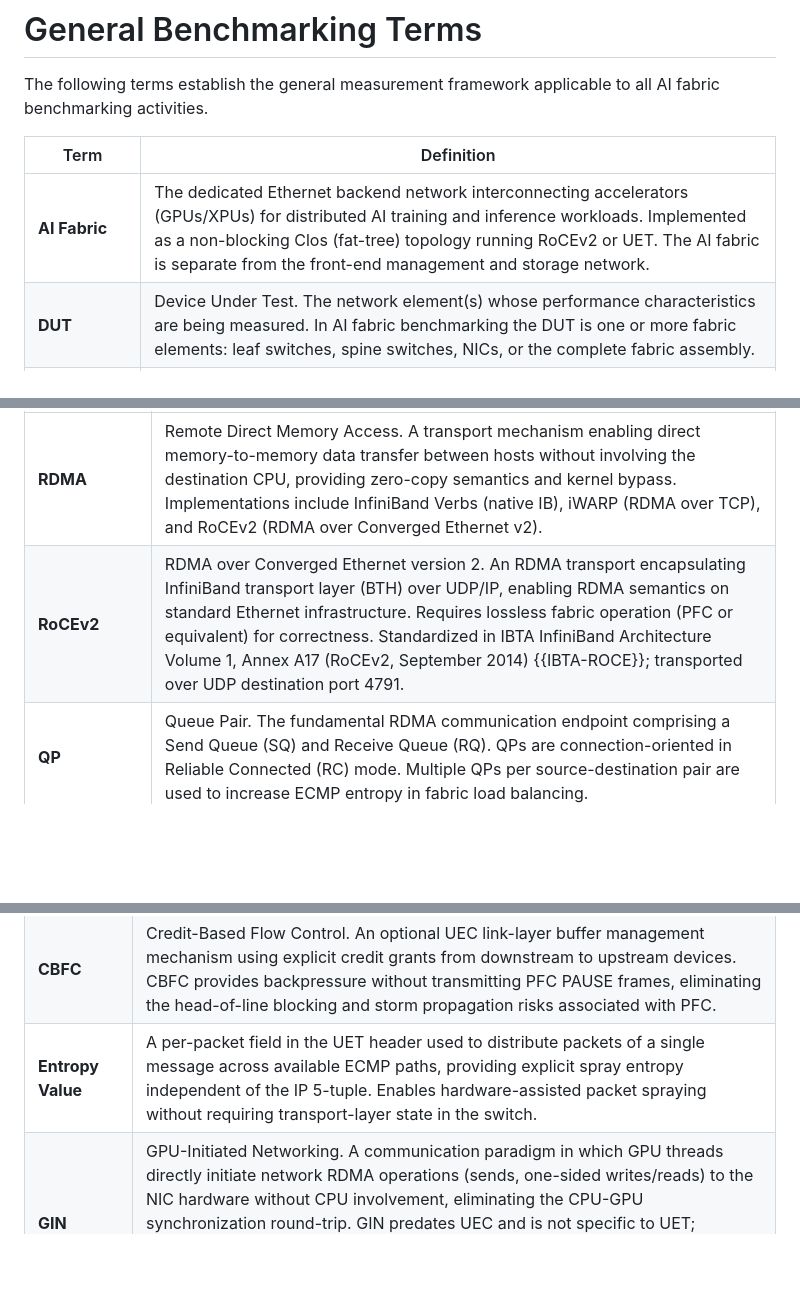
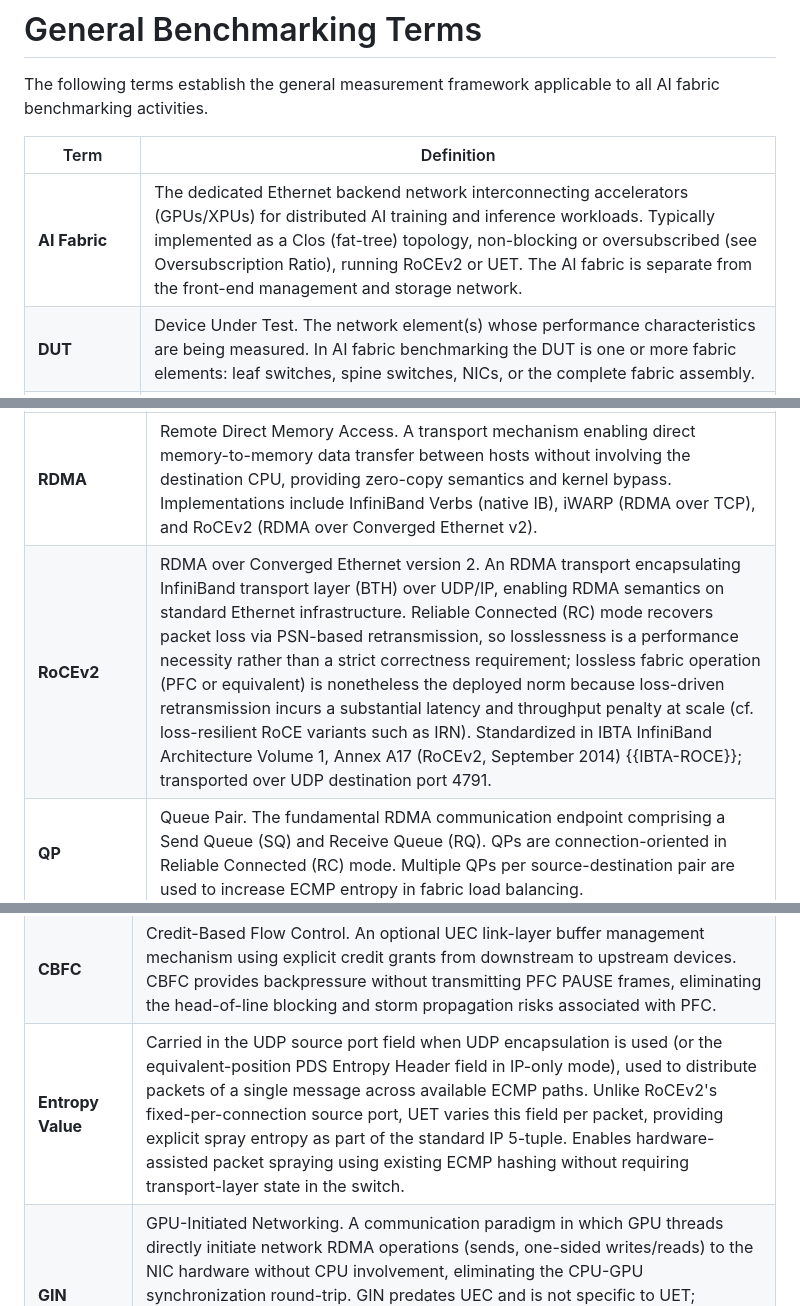
Before and after one commit to fcalabri/bmwg-ai-fabric-terminology, a Markdown page: draft-calabria-bmwg-ai-fabric-terminology.md, 3 parts joined by grey strips. GitHub-like rendering; blank space fills up the shorter version.

Commit message:
Fix five Major findings from Andrew Yourtchenko's review
- AI Fabric definition mandated non-blocking Clos, contradicted by the
  doc's own Oversubscription Ratio entry allowing 2:1/4:1 for inference
  fabrics; made topology descriptive rather than mandatory. [F01]
- Oversubscription Ratio and Bisection Bandwidth were mutually
  inconsistent; Oversubscription Ratio now uses the conventional leaf
  downlink:uplink definition and explicitly notes the distinction. [F02]
- RoCEv2 "requires lossless fabric operation for correctness" was wrong;
  RC recovers loss via PSN-based retransmission, so losslessness is a
  performance necessity, not a correctness requirement. [F06]
- Zero Packet Loss listed UET's target as zero wire-level loss,
  contradicting UET's designed-for-lossy operation (RUD retransmission,
  packet trimming); restricted the zero-loss criterion to RoCEv2 and
  defined UET's loss treatment separately. [F03]
- Entropy Value was described as independent of the IP 5-tuple; verified
  against the UEC 1.0.2 specification (direct quotes: "the udp.src_port
  field is used as the entropy") and corrected to reflect it is carried
  in the UDP source port field. [F07]

```diff
--- a/draft-calabria-bmwg-ai-fabric-terminology.md
+++ b/draft-calabria-bmwg-ai-fabric-terminology.md
@@ -268,7 +268,7 @@ applicable to all AI fabric benchmarking activities.
 
 | Term | Definition |
 |---|---|
-| **AI Fabric** | The dedicated Ethernet backend network interconnecting accelerators (GPUs/XPUs) for distributed AI training and inference workloads. Implemented as a non-blocking Clos (fat-tree) topology running RoCEv2 or UET. The AI fabric is separate from the front-end management and storage network. |
+| **AI Fabric** | The dedicated Ethernet backend network interconnecting accelerators (GPUs/XPUs) for distributed AI training and inference workloads. Typically implemented as a Clos (fat-tree) topology, non-blocking or oversubscribed (see Oversubscription Ratio), running RoCEv2 or UET. The AI fabric is separate from the front-end management and storage network. |
 | **DUT** | Device Under Test. The network element(s) whose performance characteristics are being measured. In AI fabric benchmarking the DUT is one or more fabric elements: leaf switches, spine switches, NICs, or the complete fabric assembly. |
 | **SUT** | System Under Test. The complete AI compute system including accelerators, NICs, the fabric DUT, and serving/training software, when end-to-end metrics are the measurement objective. |
 | **RT** | Traffic Generator. Test equipment capable of generating and receiving network traffic at specified rates with nanosecond-resolution timestamping sufficient for the measurements defined in the companion methodology documents. |
@@ -328,7 +328,7 @@ terms are defined in Section 5.2.
 | Term | Definition |
 |---|---|
 | **RDMA** | Remote Direct Memory Access. A transport mechanism enabling direct memory-to-memory data transfer between hosts without involving the destination CPU, providing zero-copy semantics and kernel bypass. Implementations include InfiniBand Verbs (native IB), iWARP (RDMA over TCP), and RoCEv2 (RDMA over Converged Ethernet v2). |
-| **RoCEv2** | RDMA over Converged Ethernet version 2. An RDMA transport encapsulating InfiniBand transport layer (BTH) over UDP/IP, enabling RDMA semantics on standard Ethernet infrastructure. Requires lossless fabric operation (PFC or equivalent) for correctness. Standardized in IBTA InfiniBand Architecture Volume 1, Annex A17 (RoCEv2, September 2014) {{IBTA-ROCE}}; transported over UDP destination port 4791. |
+| **RoCEv2** | RDMA over Converged Ethernet version 2. An RDMA transport encapsulating InfiniBand transport layer (BTH) over UDP/IP, enabling RDMA semantics on standard Ethernet infrastructure. Reliable Connected (RC) mode recovers packet loss via PSN-based retransmission, so losslessness is a performance necessity rather than a strict correctness requirement; lossless fabric operation (PFC or equivalent) is nonetheless the deployed norm because loss-driven retransmission incurs a substantial latency and throughput penalty at scale (cf. loss-resilient RoCE variants such as IRN). Standardized in IBTA InfiniBand Architecture Volume 1, Annex A17 (RoCEv2, September 2014) {{IBTA-ROCE}}; transported over UDP destination port 4791. |
 | **QP** | Queue Pair. The fundamental RDMA communication endpoint comprising a Send Queue (SQ) and Receive Queue (RQ). QPs are connection-oriented in Reliable Connected (RC) mode. Multiple QPs per source-destination pair are used to increase ECMP entropy in fabric load balancing. |
 | **Reliable Connected (RC)** | An RDMA QP transport service type providing reliable, in-order delivery between exactly two endpoints. The primary QP type for AI collective operations via RoCEv2. Requires connection setup before data transfer and maintains per-QP state for retransmission. |
 | **RDMA Verb** | An operation primitive of the RDMA programming model. Key verbs: SEND/RECV (two-sided, receiver must post a buffer), WRITE (one-sided, target memory written directly), READ (one-sided, remote memory read), and Atomic (compare-and-swap, fetch-and-add). AI collectives predominantly use WRITE and SEND. |
@@ -353,7 +353,7 @@ Ultra Ethernet Consortium (UEC) Specification 1.0
 | **Packet Trimming** | An optional UEC link-layer behavior in which a congested switch, rather than dropping the full packet, transmits only the packet header (trimmed packet) to the receiver. Trimming enables the receiver to detect loss and initiate selective retransmission more rapidly, reducing bandwidth waste versus silent drop. |
 | **PRI** | Packet Rate Improvement. An optional UEC link-layer feature that compresses redundant Ethernet and IP header fields on a link, reducing per-packet overhead and increasing the effective packet rate, particularly for the small packets characteristic of AI/HPC synchronization traffic. |
 | **CBFC** | Credit-Based Flow Control. An optional UEC link-layer buffer management mechanism using explicit credit grants from downstream to upstream devices. CBFC provides backpressure without transmitting PFC PAUSE frames, eliminating the head-of-line blocking and storm propagation risks associated with PFC. |
-| **Entropy Value** | A per-packet field in the UET header used to distribute packets of a single message across available ECMP paths, providing explicit spray entropy independent of the IP 5-tuple. Enables hardware-assisted packet spraying without requiring transport-layer state in the switch. |
+| **Entropy Value** | Carried in the UDP source port field when UDP encapsulation is used (or the equivalent-position PDS Entropy Header field in IP-only mode), used to distribute packets of a single message across available ECMP paths. Unlike RoCEv2's fixed-per-connection source port, UET varies this field per packet, providing explicit spray entropy as part of the standard IP 5-tuple. Enables hardware-assisted packet spraying using existing ECMP hashing without requiring transport-layer state in the switch. |
 | **GIN** | GPU-Initiated Networking. A communication paradigm in which GPU threads directly initiate network RDMA operations (sends, one-sided writes/reads) to the NIC hardware without CPU involvement, eliminating the CPU-GPU synchronization round-trip. GIN predates UEC and is not specific to UET; established implementations include NVSHMEM and InfiniBand GPUDirect Async (IBGDA) on RDMA/RoCEv2 fabrics. Reduces effective latency by several microseconds for fine-grained operations. |
 | **KVCXL** | KV Cache Transfer Library. A term of art used by this document set for a software library providing standardized point-to-point data transfer primitives (register, transfer, notify) for inference engines, abstracting underlying transport mechanisms (intra-node interconnect, RDMA, PCIe, storage interfaces); it is not itself specific to UET or to any single transport. Comparable production libraries with similar goals include NVIDIA NIXL, Mooncake TransferEngine, and LMCache. Enables transport-agnostic KV cache migration in disaggregated serving architectures. |
 {: #tab-uet title="Ultra Ethernet Transport (UET) Terms"}
```
Also changed, not shown: other parts of draft-calabria-bmwg-ai-fabric-terminology.md (+2 -2 lines).
